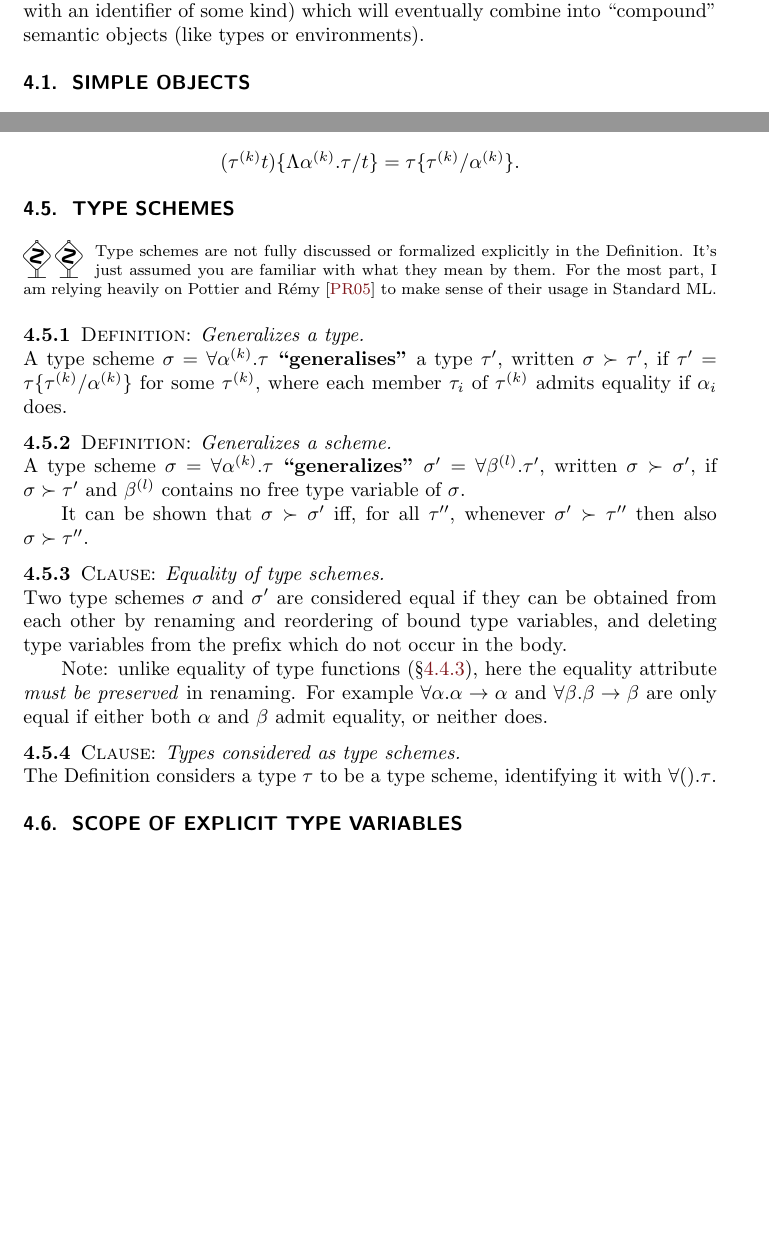
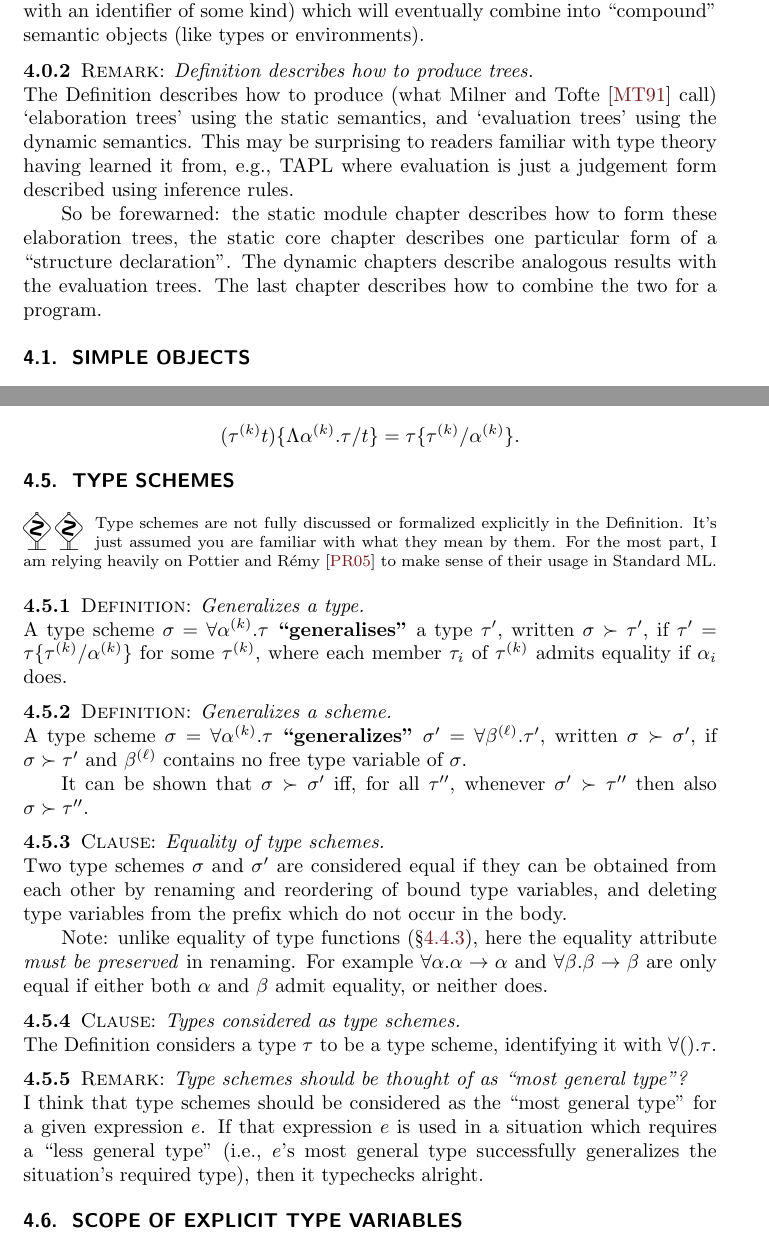
Before and after one commit to pqnelson/Standard-ML-1997-Annotations, a LaTeX thesis (sml-defn.tex, which reads tex/static-core.tex): two parts of pages 25 and 29 of 79, joined at a grey line, cut so that both start at the same text, the shorter picture padded with empty space. Compiled offline with pdfLaTeX; a LaTeX package or settings file that is missing is left out.

Commit message:
[minor] Remarks about the structure of the Definition, etc.

```diff
--- a/tex/static-core.tex
+++ b/tex/static-core.tex
@@ -10,6 +10,20 @@ Towards that end, we will have ``simple'' semantic objects (usually
 associated with an identifier of some kind) which will
 eventually combine into ``compound'' semantic objects (like types or
 environments).
+\end{remark}
+
+\begin{remark}{Definition describes how to produce trees}
+The Definition describes how to produce (what Milner and Tofte~\cite{milner1991commentary} call)
+`elaboration trees' using the static semantics, and `evaluation trees'
+using the dynamic semantics. This may be surprising to readers familiar
+with type theory having learned it from, e.g., TAPL where evaluation is
+just a judgement form described using inference rules.
+
+So be forewarned: the static module chapter describes how to form these
+elaboration trees, the static core chapter describes one particular form
+of a ``structure declaration''. The dynamic chapters describe analogous
+results with the evaluation trees. The last chapter describes how to
+combine the two for a program.
 \end{remark}
 
 \section{Simple Objects}\label{sec:static-core:simple-objects}
@@ -311,8 +327,8 @@ if $\alpha_i$ does.
 \end{definition}
 
 \begin{definition}{Generalizes a scheme}
-A type scheme $\tych=\forall\alphak.\tau$ \define{generalizes} $\tych'=\forall\beta^{(l)}.\tau'$,
-written $\tych\succ\tych'$, if $\tych\succ\tau'$ and $\beta^{(l)}$ contains
+A type scheme $\tych=\forall\alphak.\tau$ \define{generalizes} $\tych'=\forall\beta^{(\ell)}.\tau'$,
+written $\tych\succ\tych'$, if $\tych\succ\tau'$ and $\beta^{(\ell)}$ contains
 no free type variable of $\tych$.
 
 It can be shown that $\tych\succ\tych'$ iff, for all $\tau''$, whenever
@@ -335,6 +351,14 @@ and $\beta$ admit equality, or neither does.
 The Definition considers a type $\tau$ to be a type scheme, identifying it with
 $\forall().\tau$.
 \end{clause}
+
+\begin{remark}{Type schemes should be thought of as ``most general type''?}
+I think that type schemes should be considered as the ``most general
+type'' for a given expression $e$. If that expression $e$ is used in a
+situation which requires a ``less general type'' (i.e., $e$'s most
+general type successfully generalizes the situation's required type),
+then it typechecks alright.
+\end{remark}
 
 \section{Scope of Explicit Type Variables}\label{sec:static-core:scope-of-explicit-type-variables}
 
```
Also changed, not shown: tex/dynamic-core.tex (+3 -0 lines), tex/static-core.tex (12 more changed lines).
